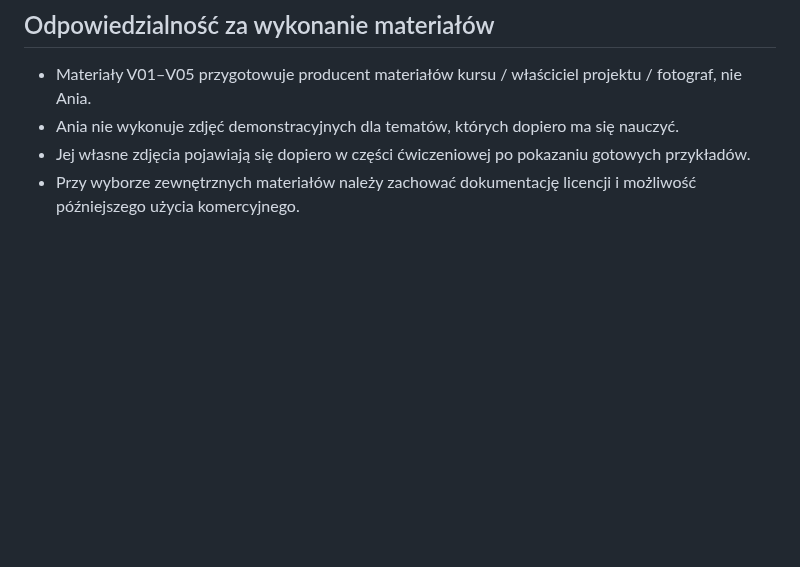
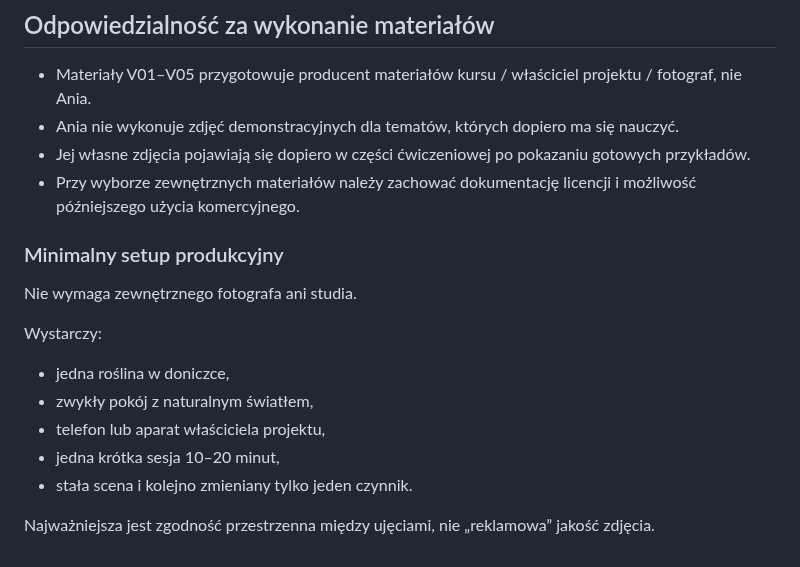
Before and after one commit to LionMielec/Canon-RP-Kurs, a Markdown page: docs/L1-03_KARTA_WIZUALNO_PRODUKCYJNA.md, the part around the change. Drawn GitHub-style; blank space fills up the shorter version.

Commit message:
Add minimal home setup for L1-03 photo production

```diff
--- a/docs/L1-03_KARTA_WIZUALNO_PRODUKCYJNA.md
+++ b/docs/L1-03_KARTA_WIZUALNO_PRODUKCYJNA.md
@@ -223,3 +223,16 @@ Dlatego:
 - Ania nie wykonuje zdjęć demonstracyjnych dla tematów, których dopiero ma się nauczyć.
 - Jej własne zdjęcia pojawiają się dopiero w części ćwiczeniowej po pokazaniu gotowych przykładów.
 - Przy wyborze zewnętrznych materiałów należy zachować dokumentację licencji i możliwość późniejszego użycia komercyjnego.
+
+
+### Minimalny setup produkcyjny
+Nie wymaga zewnętrznego fotografa ani studia.
+
+Wystarczy:
+- jedna roślina w doniczce,
+- zwykły pokój z naturalnym światłem,
+- telefon lub aparat właściciela projektu,
+- jedna krótka sesja 10–20 minut,
+- stała scena i kolejno zmieniany tylko jeden czynnik.
+
+Najważniejsza jest zgodność przestrzenna między ujęciami, nie „reklamowa” jakość zdjęcia.
```
